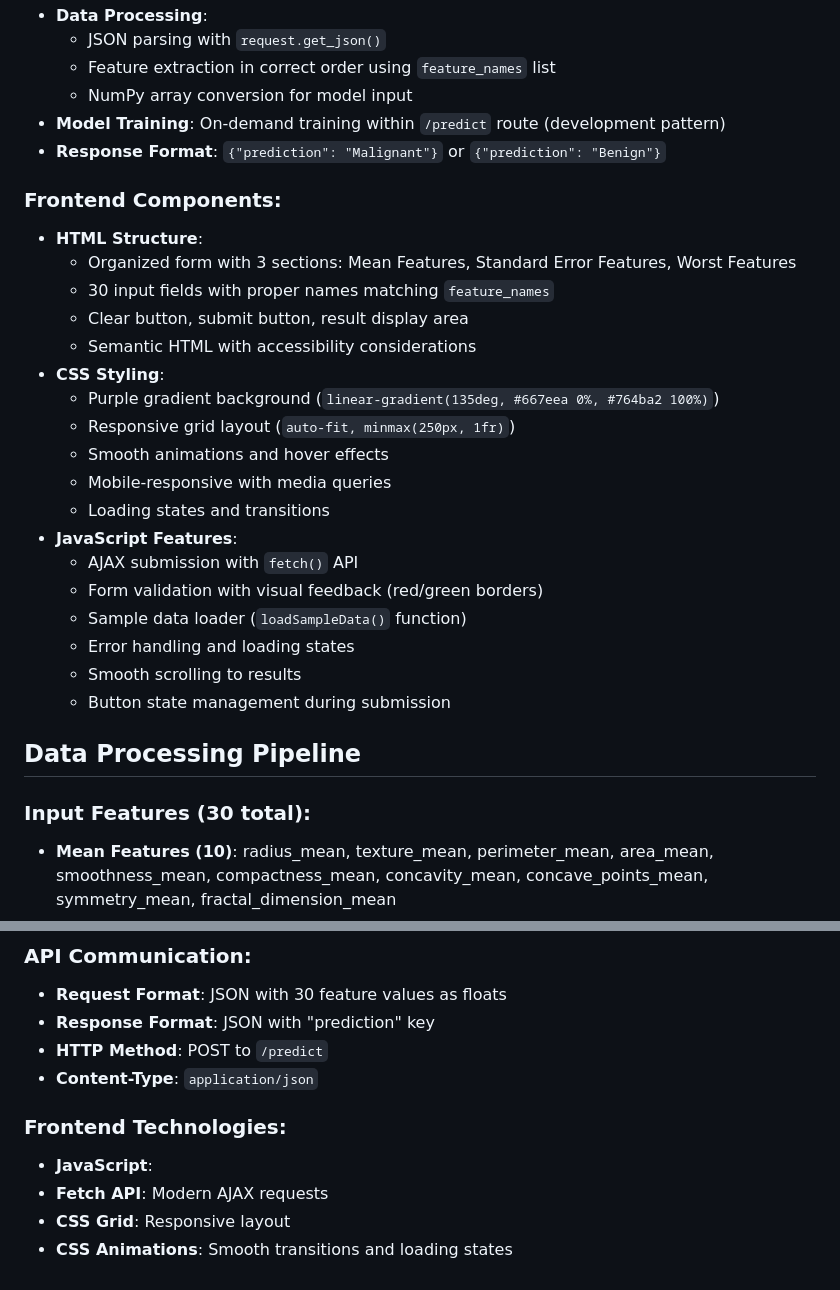
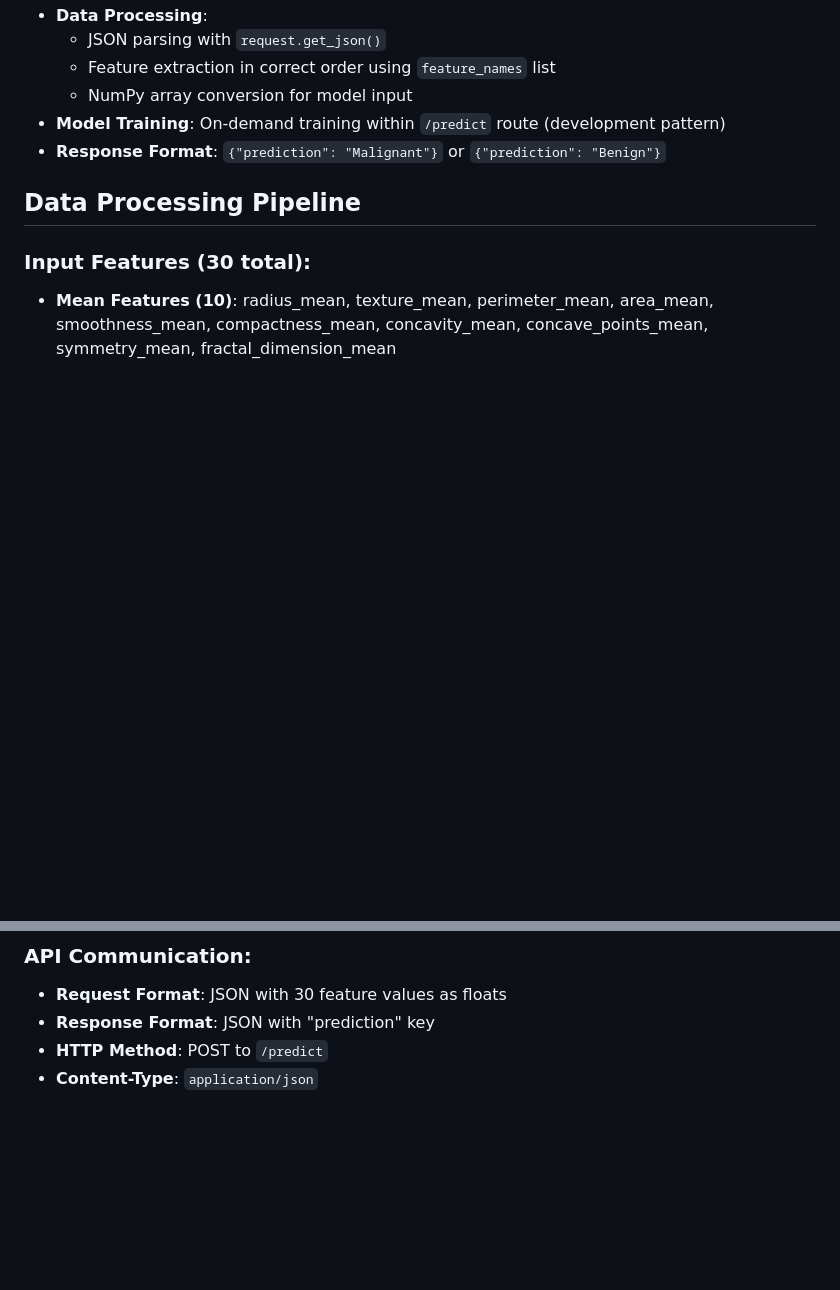
Before and after one commit to kevinkairouz/Breast-Cancer-ML-Model, a Markdown page: README.md, 2 parts joined by grey strips. Rendered like a GitHub page; blank space fills up the shorter version.

Commit message:
Refine README.md content and structure
Updated project description and features in README.md. Removed frontend components section and usage instructions.

```diff
--- a/README.md
+++ b/README.md
@@ -62,26 +58,6 @@ Complete web application with Flask API
   * NumPy array conversion for model input
 * **Model Training**: On-demand training within `/predict` route (development pattern)
 * **Response Format**: `{"prediction": "Malignant"}` or `{"prediction": "Benign"}`
-
-### Frontend Components:
-* **HTML Structure**:
-  * Organized form with 3 sections: Mean Features, Standard Error Features, Worst Features
-  * 30 input fields with proper names matching `feature_names`
-  * Clear button, submit button, result display area
-  * Semantic HTML with accessibility considerations
-* **CSS Styling**:
-  * Purple gradient background (`linear-gradient(135deg, #667eea 0%, #764ba2 100%)`)
-  * Responsive grid layout (`auto-fit, minmax(250px, 1fr)`)
-  * Smooth animations and hover effects
-  * Mobile-responsive with media queries
-  * Loading states and transitions
-* **JavaScript Features**:
-  * AJAX submission with `fetch()` API
-  * Form validation with visual feedback (red/green borders)
-  * Sample data loader (`loadSampleData()` function)
-  * Error handling and loading states
-  * Smooth scrolling to results
-  * Button state management during submission
 
 ## Data Processing Pipeline
 
@@ -166,9 +126,3 @@ loadSampleData()
 * **Response Format**: JSON with "prediction" key
 * **HTTP Method**: POST to `/predict`
 * **Content-Type**: `application/json`
-
-### Frontend Technologies:
-* **JavaScript**:
-* **Fetch API**: Modern AJAX requests
-* **CSS Grid**: Responsive layout
-* **CSS Animations**: Smooth transitions and loading states
```
Also changed, not shown: other parts of README.md (+3 -23 lines).
